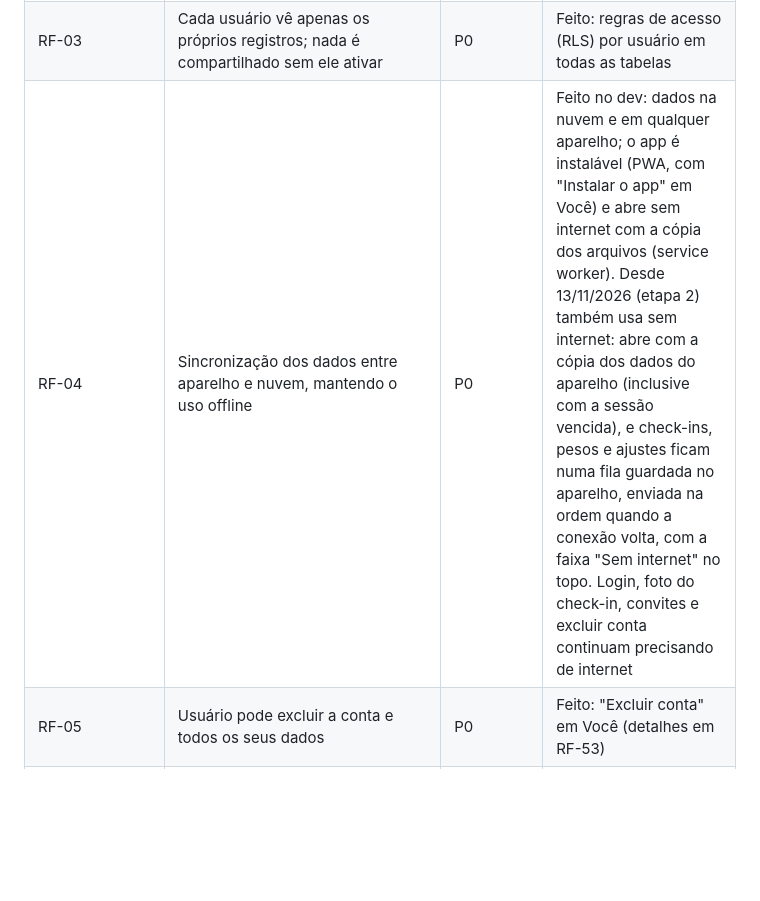
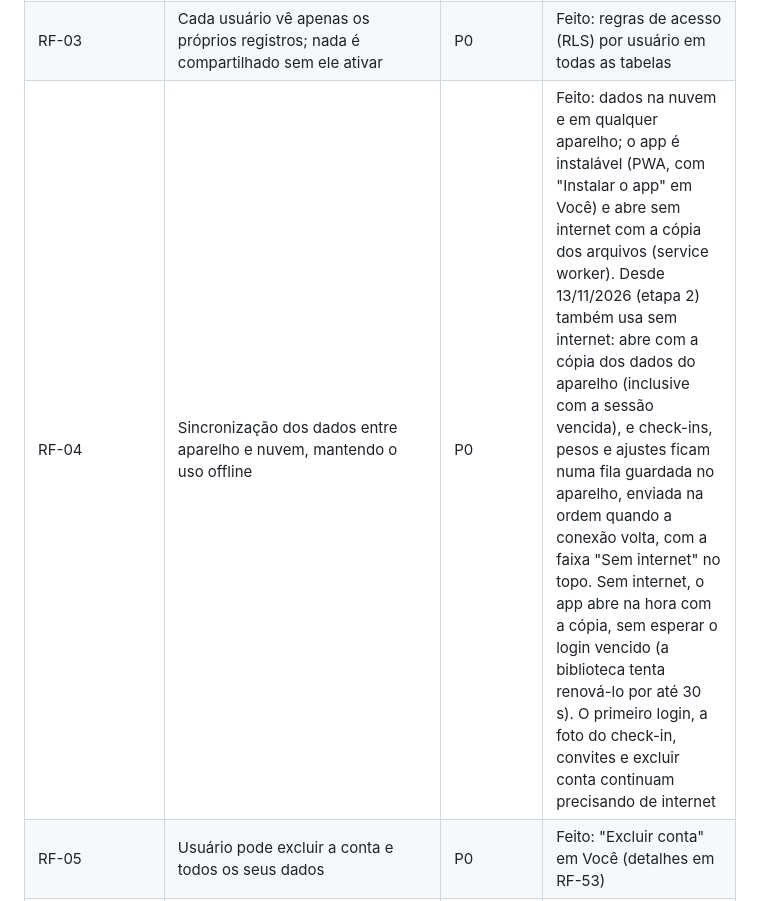
Before and after one commit to marcelobauer89/App-Treino, a Markdown page: docs/PRD.md, the part around the change. Rendered like a GitHub page; blank space fills up the shorter version.

Commit message:
PRD: RF-04 feito, com a abertura sem internet sem esperar o login
Co-Authored-By: Claude Opus 5.5 <noreply@anthropic.com>
Claude-Session: https://claude.ai/code/session_01A9LVuYY43W1VAHMDWscDiF

```diff
--- a/docs/PRD.md
+++ b/docs/PRD.md
@@ -120,7 +120,7 @@ São 58 requisitos em 11 grupos; os marcados P0 bloqueiam o lançamento do MVP.
 | RF-01 | Cadastro e login por e-mail ou conta Google/Apple | P0 | Parcial: login com Google (Supabase Auth); sem e-mail e Apple |
 | RF-02 | Administrador (Bauer) gera link ou código de convite; só entra quem foi convidado | P0 | Feito: aba Convites no monitoramento (link por pessoa, vale 7 dias, copiar ou enviar pelo WhatsApp, cancelar, excluir com confirmação; convites gerados separados dos utilizados, que listam quem entrou e quando, inclusive quem foi liberado por pedido de acesso); quem entra sem convite vê "O Gestão de Treinos é só para convidados", com campo para o código e "Pedir acesso" (o pedido aparece no monitoramento para liberar ou recusar, e os administradores recebem um e-mail a cada novo pedido, com link para a aba Convites); bloquear ou liberar cada usuário no detalhe; quem já tinha conta segue liberado; check-ins e cargas exigem conta liberada também no banco |
 | RF-03 | Cada usuário vê apenas os próprios registros; nada é compartilhado sem ele ativar | P0 | Feito: regras de acesso (RLS) por usuário em todas as tabelas |
-| RF-04 | Sincronização dos dados entre aparelho e nuvem, mantendo o uso offline | P0 | Feito no dev: dados na nuvem e em qualquer aparelho; o app é instalável (PWA, com "Instalar o app" em Você) e abre sem internet com a cópia dos arquivos (service worker). Desde 13/11/2026 (etapa 2) também usa sem internet: abre com a cópia dos dados do aparelho (inclusive com a sessão vencida), e check-ins, pesos e ajustes ficam numa fila guardada no aparelho, enviada na ordem quando a conexão volta, com a faixa "Sem internet" no topo. Login, foto do check-in, convites e excluir conta continuam precisando de internet |
+| RF-04 | Sincronização dos dados entre aparelho e nuvem, mantendo o uso offline | P0 | Feito: dados na nuvem e em qualquer aparelho; o app é instalável (PWA, com "Instalar o app" em Você) e abre sem internet com a cópia dos arquivos (service worker). Desde 13/11/2026 (etapa 2) também usa sem internet: abre com a cópia dos dados do aparelho (inclusive com a sessão vencida), e check-ins, pesos e ajustes ficam numa fila guardada no aparelho, enviada na ordem quando a conexão volta, com a faixa "Sem internet" no topo. Sem internet, o app abre na hora com a cópia, sem esperar o login vencido (a biblioteca tenta renová-lo por até 30 s). O primeiro login, a foto do check-in, convites e excluir conta continuam precisando de internet |
 | RF-05 | Usuário pode excluir a conta e todos os seus dados | P0 | Feito: "Excluir conta" em Você (detalhes em RF-53) |
 | RF-36 | Tela de entrada com título "Gestão de Treinos", lema "Treine. Registre. Evolua.", botão "Continuar com o Google" em largura total, crédito do desenvolvedor e mensagens claras para login cancelado, erro de configuração e falha de rede | P1 | Feito |
 | RF-41 | Registro de eventos de uso (telas, exercícios concluídos, check-ins criados/editados/excluídos, recordes, vídeos, "Sem peso", semana, tema, estilo, foto, erros e sessões perdidas, com navegador e aparelho), enviados em lote (sem perder o lote quando a internet cai ou a sessão vence) e sem pesos, cargas ou observações; base do dashboard de monitoramento (`admin.html`, só administradores) (desde 02/11/2026 o painel lê os eventos em páginas de 1.000, sem perder os mais novos) | P1 | Parcial: eventos e dashboard (visão geral, usuários, saúde do app e e-mails) feitos; falta a análise de recursos usados e da jornada dos usuários |
```
